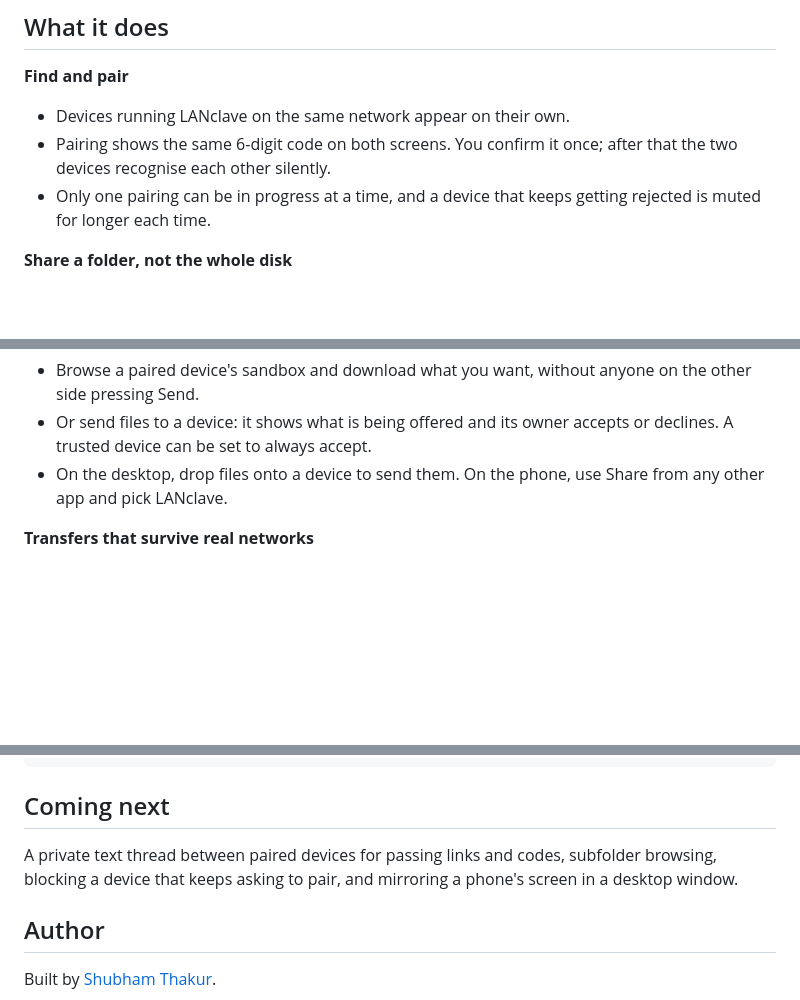
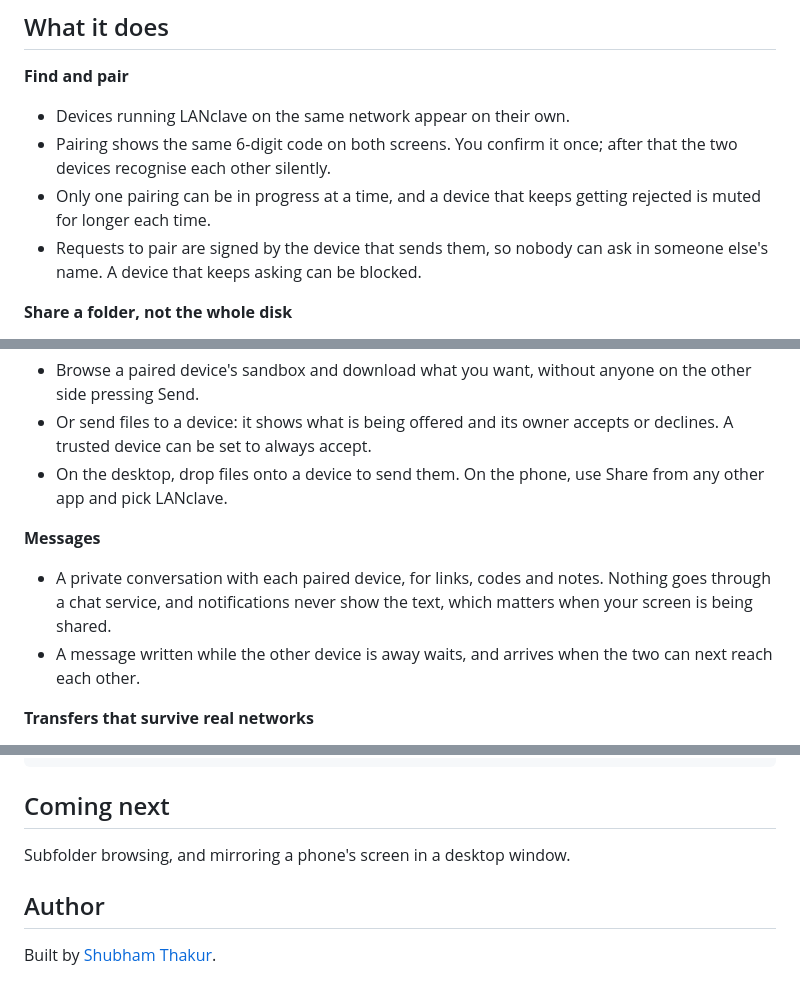
Before and after one commit to shubhamthakur-2504/LANclave, a Markdown page: README.md, 3 parts joined by grey strips. Drawn GitHub-style; blank space fills up the shorter version.

Commit message:
docs: messages, signed pairing and blocking in the README

```diff
--- a/README.md
+++ b/README.md
@@ -32,6 +32,8 @@ Any pair works: phone and desktop, two desktops, or two phones.
   after that the two devices recognise each other silently.
 - Only one pairing can be in progress at a time, and a device that keeps
   getting rejected is muted for longer each time.
+- Requests to pair are signed by the device that sends them, so nobody can
+  ask in someone else's name. A device that keeps asking can be blocked.
 
 **Share a folder, not the whole disk**
 
@@ -47,6 +49,14 @@ Any pair works: phone and desktop, two desktops, or two phones.
   accepts or declines. A trusted device can be set to always accept.
 - On the desktop, drop files onto a device to send them. On the phone, use
   Share from any other app and pick LANclave.
+
+**Messages**
+
+- A private conversation with each paired device, for links, codes and
+  notes. Nothing goes through a chat service, and notifications never show
+  the text, which matters when your screen is being shared.
+- A message written while the other device is away waits, and arrives when
+  the two can next reach each other.
 
 **Transfers that survive real networks**
 
@@ -121,9 +131,7 @@ branding/      Logo masters and the script that generates every icon
 
 ## Coming next
 
-A private text thread between paired devices for passing links and codes,
-subfolder browsing, blocking a device that keeps asking to pair, and mirroring
-a phone's screen in a desktop window.
+Subfolder browsing, and mirroring a phone's screen in a desktop window.
 
 ## Author
 
```
